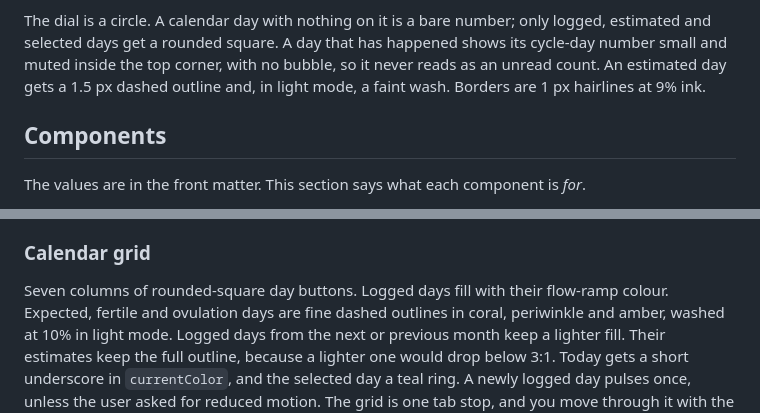
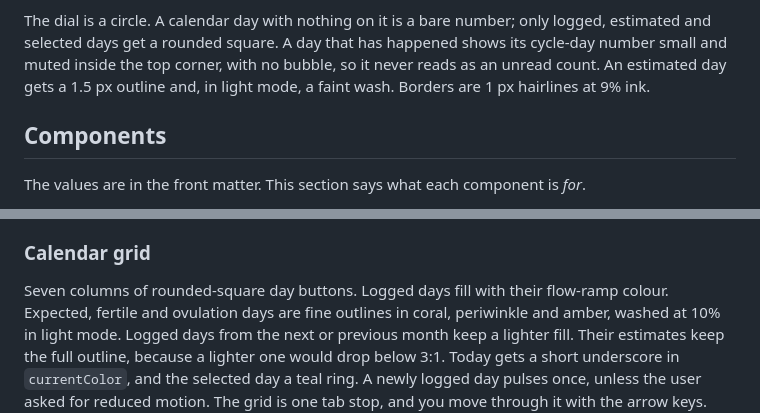
Before and after one commit to simonvanlierde/tide, a Markdown page: DESIGN.md, 2 parts joined by grey strips. Rendered like a GitHub page.

```diff
--- a/DESIGN.md
+++ b/DESIGN.md
@@ -306,7 +308,7 @@ Everything is rounded, every radius is a token, and bigger blocks get bigger cor
 The dial is a circle. A calendar day with nothing on it is a bare number; only logged,
 estimated and selected days get a rounded square. A day that has happened shows its
 cycle-day number small and muted inside the top corner, with no bubble, so it never reads as
-an unread count. An estimated day gets a 1.5 px dashed outline and, in light mode, a faint wash. Borders are 1 px hairlines at 9% ink.
+an unread count. An estimated day gets a 1.5 px outline and, in light mode, a faint wash. Borders are 1 px hairlines at 9% ink.
 
 ## Components
 
@@ -407,7 +409,7 @@ so it adds nothing to what Tide stores.
 ### Calendar grid
 
 Seven columns of rounded-square day buttons. Logged days fill with their flow-ramp colour.
-Expected, fertile and ovulation days are fine dashed outlines in coral, periwinkle and amber,
+Expected, fertile and ovulation days are fine outlines in coral, periwinkle and amber,
 washed at 10% in light mode. Logged days from the next or previous month keep a lighter fill. Their estimates keep
 the full outline, because a lighter one would drop below 3:1. Today gets a short underscore
 in `currentColor`, and the selected day a teal ring. A newly logged day pulses once, unless
```
Also changed, not shown: other parts of DESIGN.md (+10 -8 lines), CHANGELOG.md (+4 -3 lines), README.md (+1 -1 lines), docs/screenshots/calendar-dark.png, docs/screenshots/calendar-light.png, docs/screenshots/today-dark.png, docs/screenshots/today-light.png, 4 other files.
